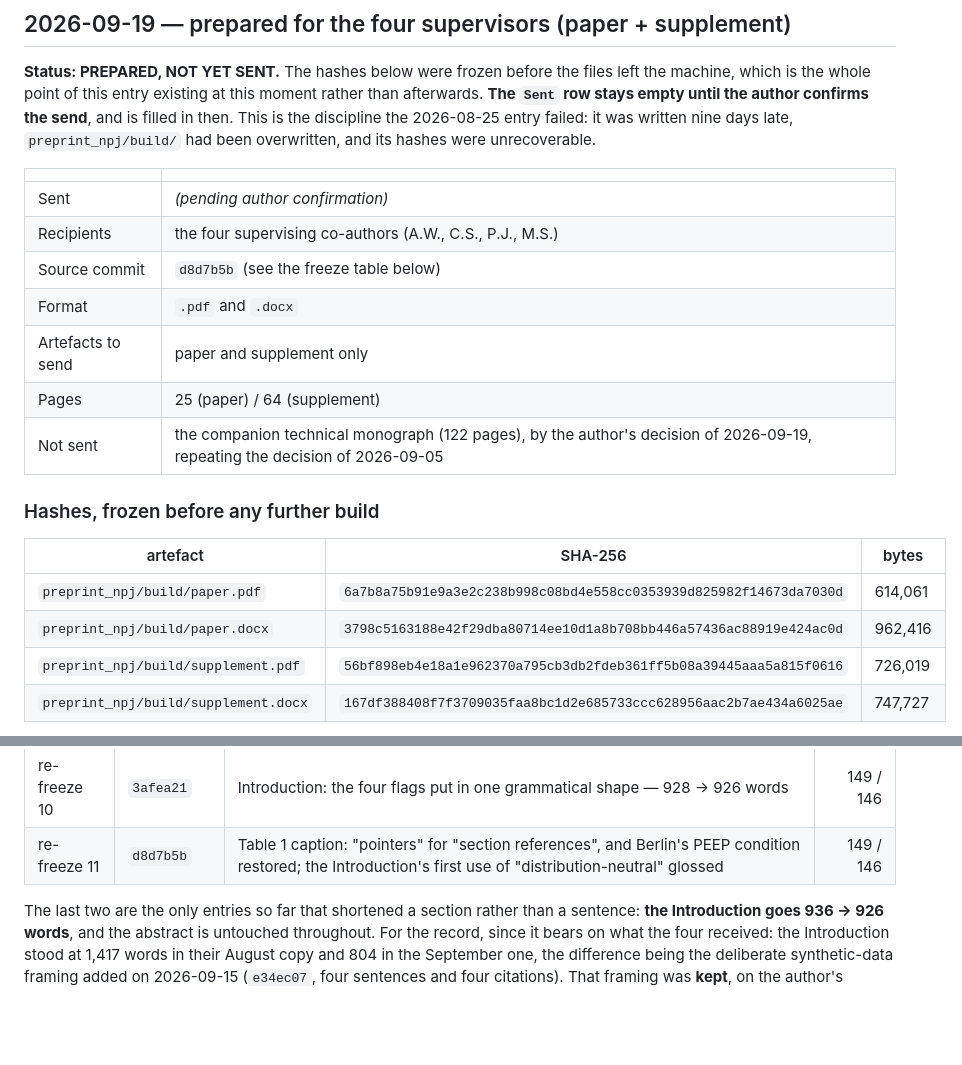
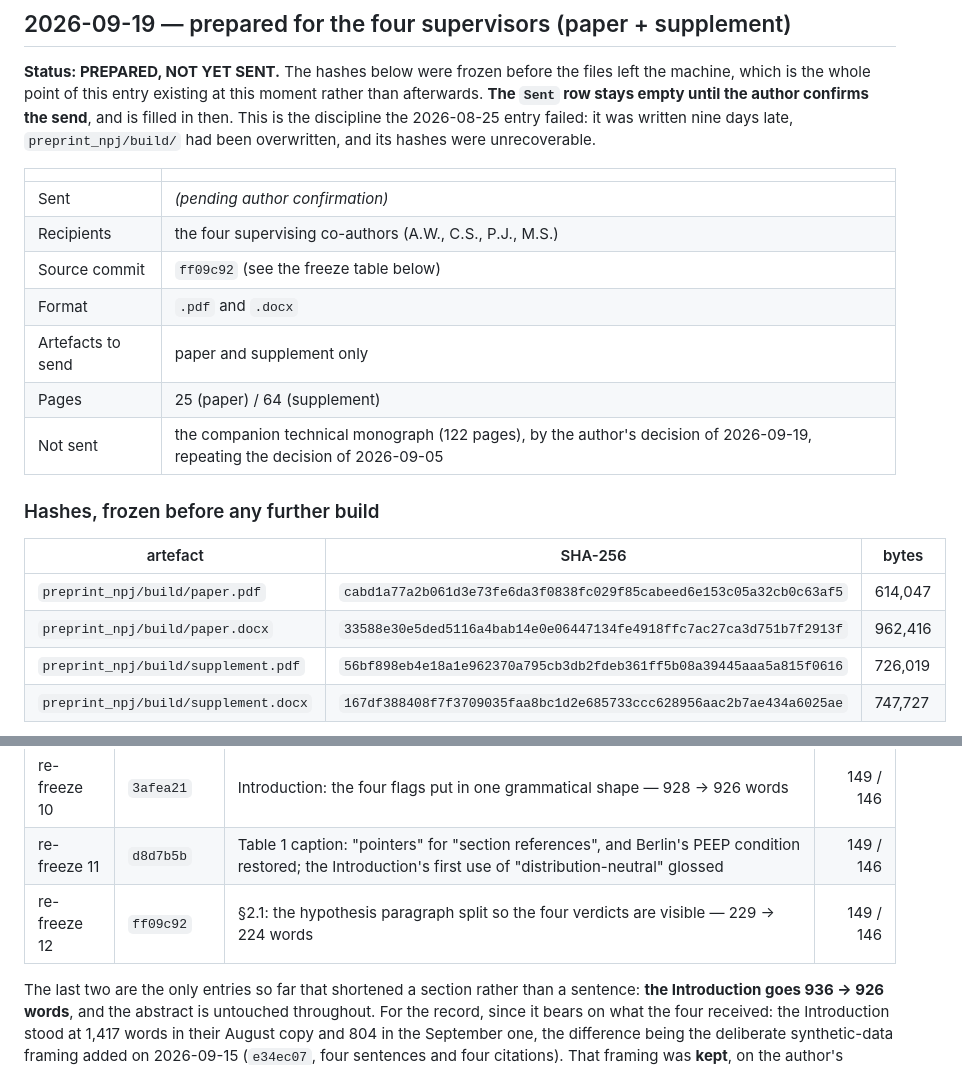
Before and after one commit to sadc-lab/pulse_reliability_atlas, a Markdown page: preprint_npj/dispatch_log.md, 2 parts joined by grey strips. GitHub-like rendering; blank space fills up the shorter version.

Commit message:
[LOG] Twelfth hash re-freeze: 2.1's hypothesis paragraph split
8f5f59f split the paragraph that announced three hypotheses and then buried two
of them. Paper rebuilt and re-hashed; words stay at 149 / 146, the edit being
outside the abstract.

The supplement's two hashes have still not moved across all thirteen states.

Sent row still empty.

```diff
--- a/preprint_npj/dispatch_log.md
+++ b/preprint_npj/dispatch_log.md
@@ -697,7 +697,7 @@ had been overwritten, and its hashes were unrecoverable.
 |---|---|
 | Sent | *(pending author confirmation)* |
 | Recipients | the four supervising co-authors (A.W., C.S., P.J., M.S.) |
-| Source commit | `d8d7b5b` (see the freeze table below) |
+| Source commit | `ff09c92` (see the freeze table below) |
 | Format | `.pdf` and `.docx` |
 | Artefacts to send | paper and supplement only |
 | Pages | 25 (paper) / 64 (supplement) |
@@ -707,8 +707,8 @@ had been overwritten, and its hashes were unrecoverable.
 
 | artefact | SHA-256 | bytes |
 |---|---|---|
-| `preprint_npj/build/paper.pdf` | `6a7b8a75b91e9a3e2c238b998c08bd4e558cc0353939d825982f14673da7030d` | 614,061 |
-| `preprint_npj/build/paper.docx` | `3798c5163188e42f29dba80714ee10d1a8b708bb446a57436ac88919e424ac0d` | 962,416 |
+| `preprint_npj/build/paper.pdf` | `cabd1a77a2b061d3e73fe6da3f0838fc029f85cabeed6e153c05a32cb0c63af5` | 614,047 |
+| `preprint_npj/build/paper.docx` | `33588e30e5ded5116a4bab14e0e06447134fe4918ffc7ac27ca3d751b7f2913f` | 962,416 |
 | `preprint_npj/build/supplement.pdf` | `56bf898eb4e18a1e962370a795cb3db2fdeb361ff5b08a39445aaa5a815f0616` | 726,019 |
 | `preprint_npj/build/supplement.docx` | `167df388408f7f3709035faa8bc1d2e685733ccc628956aac2b7ae434a6025ae` | 747,727 |
 
@@ -741,6 +741,7 @@ files left the machine:
 | re-freeze 9 | `08f3643` | Introduction: the three questions become three questions, "linear" glossed where used, and the advance echo of the same three axes removed — 936 → 928 words | 149 / 146 |
 | re-freeze 10 | `3afea21` | Introduction: the four flags put in one grammatical shape — 928 → 926 words | 149 / 146 |
 | re-freeze 11 | `d8d7b5b` | Table 1 caption: "pointers" for "section references", and Berlin's PEEP condition restored; the Introduction's first use of "distribution-neutral" glossed | 149 / 146 |
+| re-freeze 12 | `ff09c92` | §2.1: the hypothesis paragraph split so the four verdicts are visible — 229 → 224 words | 149 / 146 |
 
 The last two are the only entries so far that shortened a section rather than a
 sentence: **the Introduction goes 936 → 926 words**, and the abstract is
```
